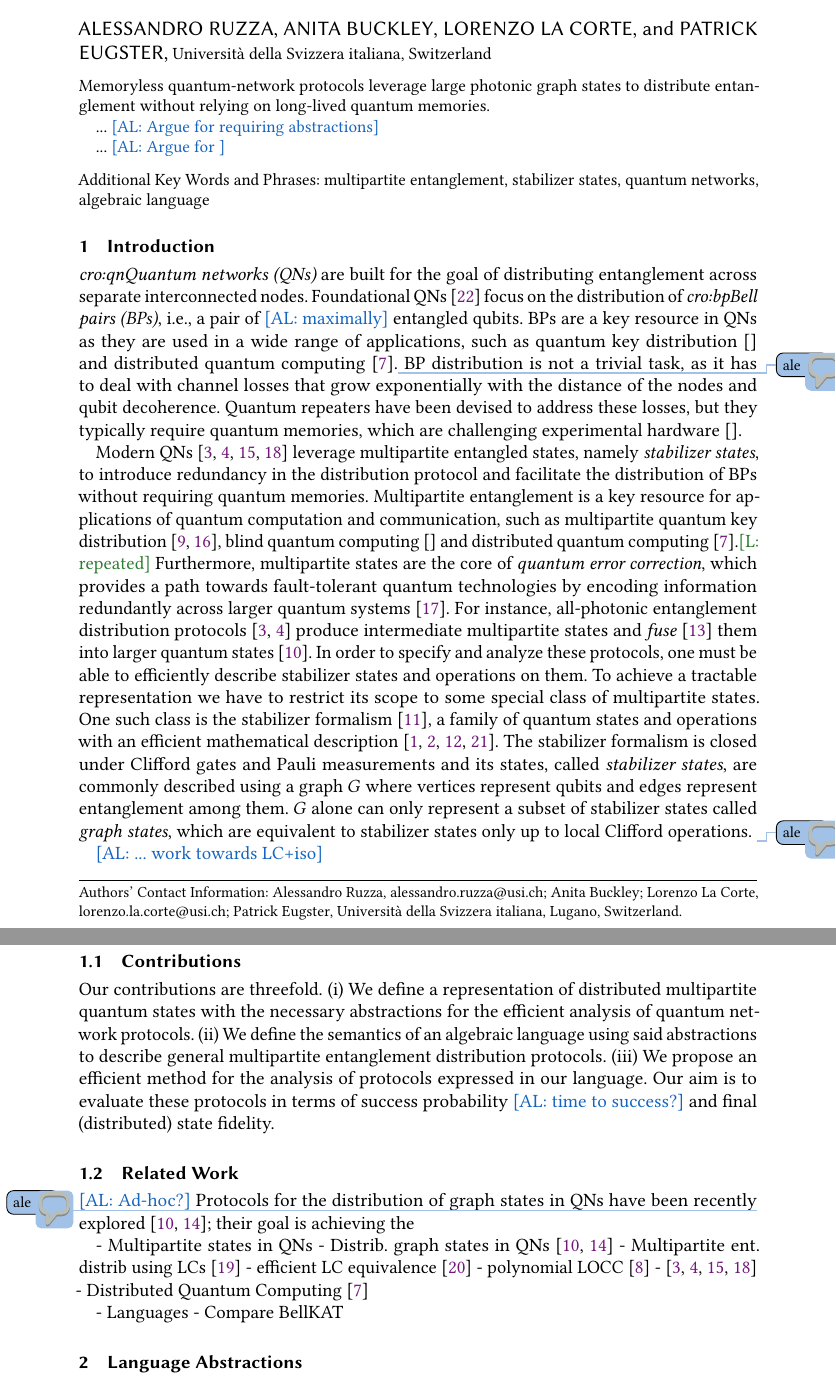
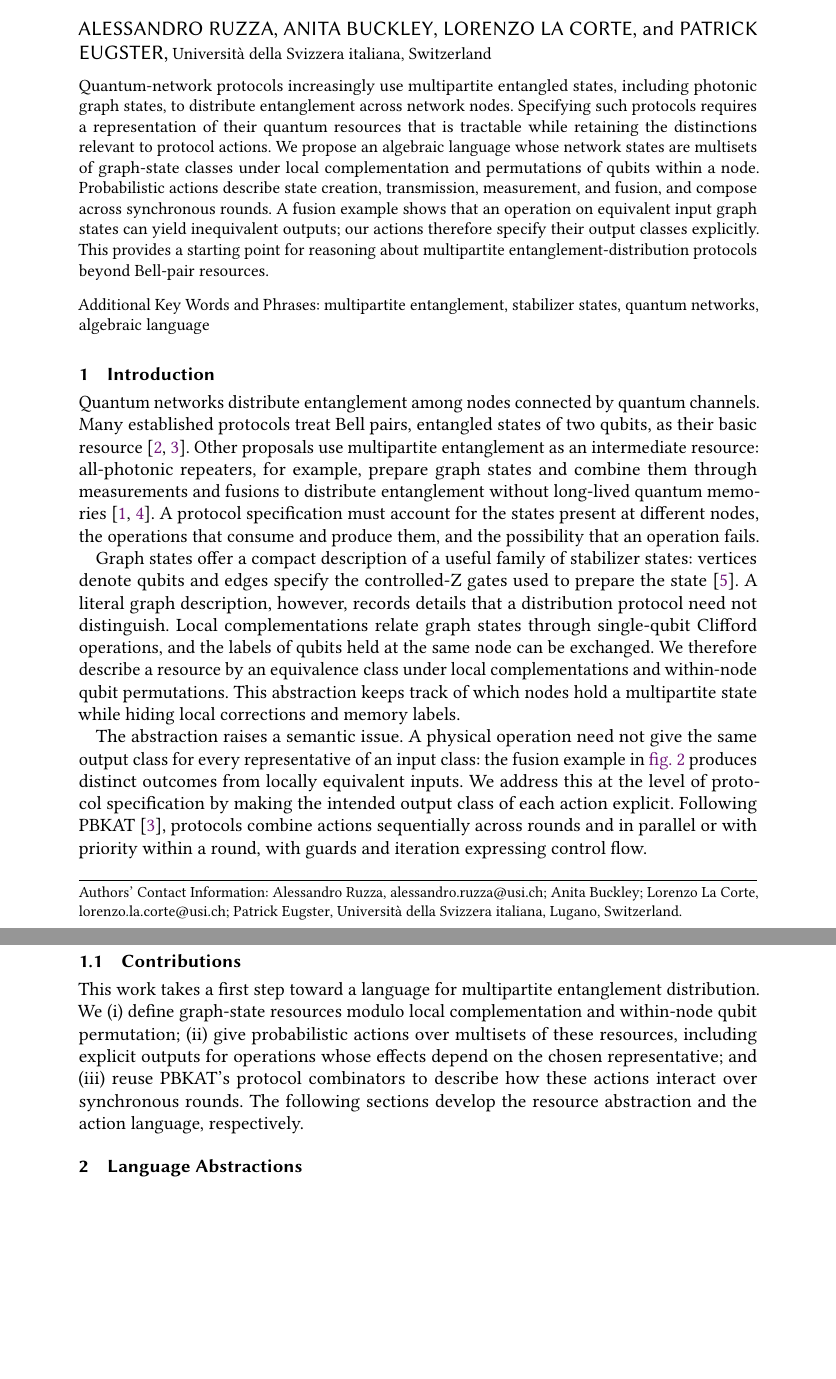
Before and after one commit to LorenzoLaCorte/multikat-draft, a LaTeX paper (IEEE_main.tex, which reads sections/contribution.tex, sections/intro.tex): two parts of pages 1 and 2 of 6 before the commit and two parts of pages 1 and 2 of 5 after it, joined at a grey line, cut so that both start at the same text, the shorter picture padded with empty space. Compiled offline with pdfLaTeX.

Commit message:
toward new content

```diff
--- a/IEEE_main.tex
+++ b/IEEE_main.tex
@@ -64,16 +64,7 @@
 
 %% acmart: abstract and keywords go before \maketitle
 \begin{abstract}
-
-Memoryless quantum-network protocols leverage large photonic graph states to distribute entanglement without relying on long-lived quantum memories.
-
-... \ale{Argue for requiring abstractions}
-
-... \ale{Argue for }
-%
-% In this work, we present the Eulerian frame, a GSLC representation that encodes each qubit's local Clifford information as a pair of signed Pauli operators. We derive systematic local update rules for Clifford gates and Pauli measurements.
-% %
-%
+Quantum-network protocols increasingly use multipartite entangled states, including photonic graph states, to distribute entanglement across network nodes. Specifying such protocols requires a representation of their quantum resources that is tractable while retaining the distinctions relevant to protocol actions. We propose an algebraic language whose network states are multisets of graph-state classes under local complementation and permutations of qubits within a node. Probabilistic actions describe state creation, transmission, measurement, and fusion, and compose across synchronous rounds. A fusion example shows that an operation on equivalent input graph states can yield inequivalent outputs; our actions therefore specify their output classes explicitly. This provides a starting point for reasoning about multipartite entanglement-distribution protocols beyond Bell-pair resources.
 \end{abstract}
 
 \keywords{multipartite entanglement, stabilizer states, quantum networks, algebraic language}
--- a/sections/contribution.tex
+++ b/sections/contribution.tex
@@ -1,12 +1 @@
-
-
-
-Our contributions are threefold.
-(i) We define a representation of distributed multipartite quantum states with the necessary abstractions for the efficient analysis of quantum network protocols.
-(ii) We define the semantics of an algebraic language using said abstractions to describe general multipartite entanglement distribution protocols.
-(iii) We propose an efficient method for the analysis of protocols expressed in our language. Our aim is to evaluate these protocols in terms of success probability \ale{time to success?} and final (distributed) state fidelity.
-
-% Context -> problem -> state of the art -> our approach on high level -> contributions listed
-
-% Sec 2. More detail on work
-%
+This work takes a first step toward a language for multipartite entanglement distribution. We (i) define graph-state resources modulo local complementation and within-node qubit permutation; (ii) give probabilistic actions over multisets of these resources, including explicit outputs for operations whose effects depend on the chosen representative; and (iii) reuse PBKAT's protocol combinators to describe how these actions interact over synchronous rounds. The following sections develop the resource abstraction and the action language, respectively.
--- a/sections/intro.tex
+++ b/sections/intro.tex
@@ -1,46 +1,14 @@
 % !TEX root = ../IEEE_main.tex
 
-% Def. QNs
-\emph{\Acp{qn}} are built for the goal of distributing entanglement across separate interconnected nodes.
-%
-% Foundational QNs (BPs key resource)
-Foundational \acp{qn}~\cite{zhu2025remote} focus on the distribution of \emph{\acp{bp}}, i.e., a pair of \ale{maximally} entangled qubits. \Acp{bp} are a key resource in \acp{qn} as they are used in a wide range of applications, such as quantum key distribution~\cite{} and distributed quantum computing~\cite{caleffi2024dqcsurvey}.\alenote{more/change applications, e.g. change/cut distrib. QC}
-%
-\Ac{bp} distribution is not a trivial task, as it has to deal with channel losses that grow exponentially with the distance of the nodes and qubit decoherence. Quantum repeaters have been devised to address these losses, but they typically require quantum memories, which are challenging experimental hardware~\cite{}.
+Quantum networks distribute entanglement among nodes connected by quantum channels. Many established protocols treat Bell pairs, entangled states of two qubits, as their basic resource~\cite{buckley2024bellkat,buckley2025pbkat}. Other proposals use multipartite entanglement as an intermediate resource: all-photonic repeaters, for example, prepare graph states and combine them through measurements and fusions to distribute entanglement without long-lived quantum memories~\cite{azuma2015_all-photonic,fischer2020distributinggraph}. A protocol specification must account for the states present at different nodes, the operations that consume and produce them, and the possibility that an operation fails.
 
-% Modern QNs (e.g. all photonic) use stabilizer (graph?) states
-Modern \acp{qn}~\cite{munro2012,azuma2015_all-photonic,naphan2026bridging,niu2023_all-photonic} leverage multipartite entangled states, namely \emph{stabilizer states}, to introduce redundancy in the distribution protocol and facilitate the distribution of \acp{bp} without requiring quantum memories.
-%
-Multipartite entanglement is a key resource for applications of quantum computation and communication,
-such as multipartite quantum key distribution~\cite{epping2017multipartiteqkd,murta2020cka},
-blind quantum computing~\cite{}
-and distributed quantum computing~\cite{caleffi2024dqcsurvey}.\llc{repeated}
-Furthermore, multipartite states are the core of \emph{quantum error correction}, which provides a path towards fault-tolerant quantum technologies by encoding information redundantly across larger quantum systems~\cite{nielsen2010quantum}.
-%
-For instance, all-photonic entanglement distribution protocols~\cite{azuma2015_all-photonic,naphan2026bridging} produce intermediate multipartite states and \emph{fuse}~\cite{loebl2025bellfusion} them into larger quantum states~\cite{fischer2020distributinggraph}.
-In order to specify and analyze these protocols, one % \ale{a user?}
-must be able to efficiently describe stabilizer states and operations on them.
-%
-% BPs can also be used for graph state distribution (Ale: possibly useless remark)
-%
-To achieve a tractable representation we have to restrict its scope to some special class of multipartite states.
-%
-One such class is the stabilizer formalism~\cite{gottesman1997stabilizer}, a
-family of quantum states and operations with an efficient mathematical description~\cite{vandennest2004graphical,aaronson2004improved,anders2006fastsimulation,hu2022improvedgraph}.
-%
-The stabilizer formalism is closed under Clifford gates and Pauli measurements and its states, called \emph{stabilizer states},
-are commonly described using a graph $G$ where vertices represent qubits and edges represent entanglement among them. $G$ alone can only represent a subset of stabilizer states called \emph{graph states}, which are equivalent to stabilizer states only up to local Clifford operations.
-\alenote{improve this paragraph}
+Graph states offer a compact description of a useful family of stabilizer states: vertices denote qubits and edges specify the controlled-Z gates used to prepare the state~\cite{vandennest2004graphical}. A literal graph description, however, records details that a distribution protocol need not distinguish. Local complementations relate graph states through single-qubit Clifford operations, and the labels of qubits held at the same node can be exchanged. We therefore describe a resource by an equivalence class under local complementations and within-node qubit permutations. This abstraction keeps track of which nodes hold a multipartite state while hiding local corrections and memory labels.
 
-\ale{... work towards LC+iso}
+The abstraction raises a semantic issue. A physical operation need not give the same output class for every representative of an input class: the fusion example in \cref{fig:LC-input-nonLC-output} produces distinct outcomes from locally equivalent inputs. We address this at the level of protocol specification by making the intended output class of each action explicit. Following PBKAT~\cite{buckley2025pbkat}, protocols combine actions sequentially across rounds and in parallel or with priority within a round, with guards and iteration expressing control flow.
 
 \subsection{Contributions}
 \label{sec:contributions}
 \input{sections/contribution}
-
-\subsection{Related Work}
-\label{sec:relwork}
-\input{sections/relwork}
 
 % \subsection{Outline}
 % The rest of the paper is organized as follows.
```
Also changed, not shown: 1 other file.
